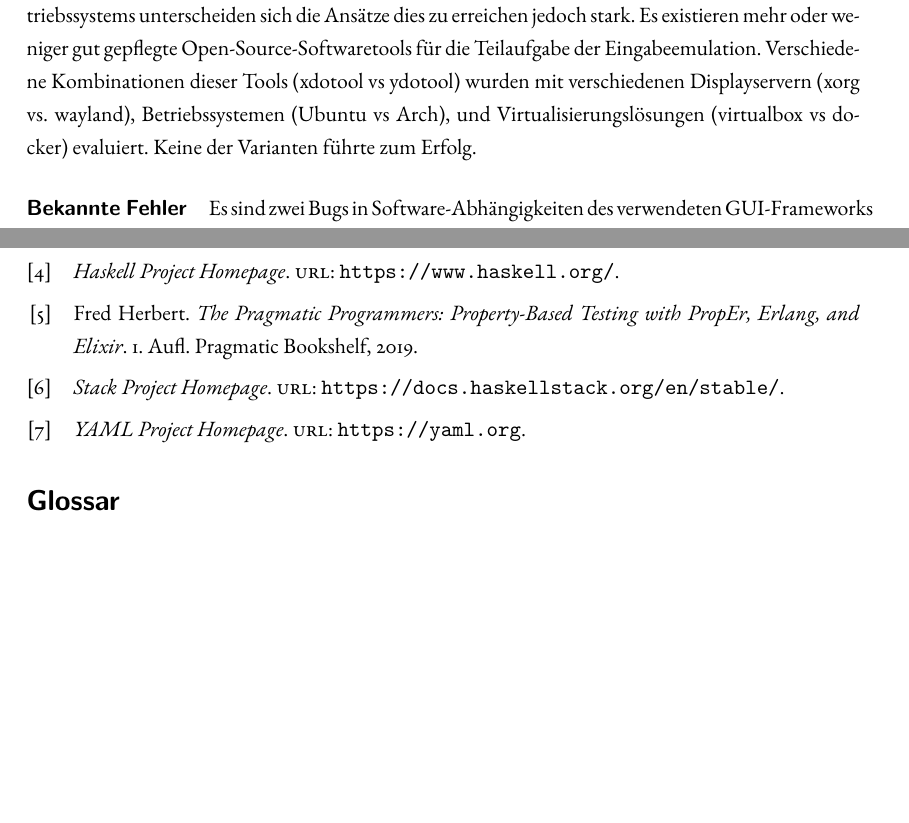
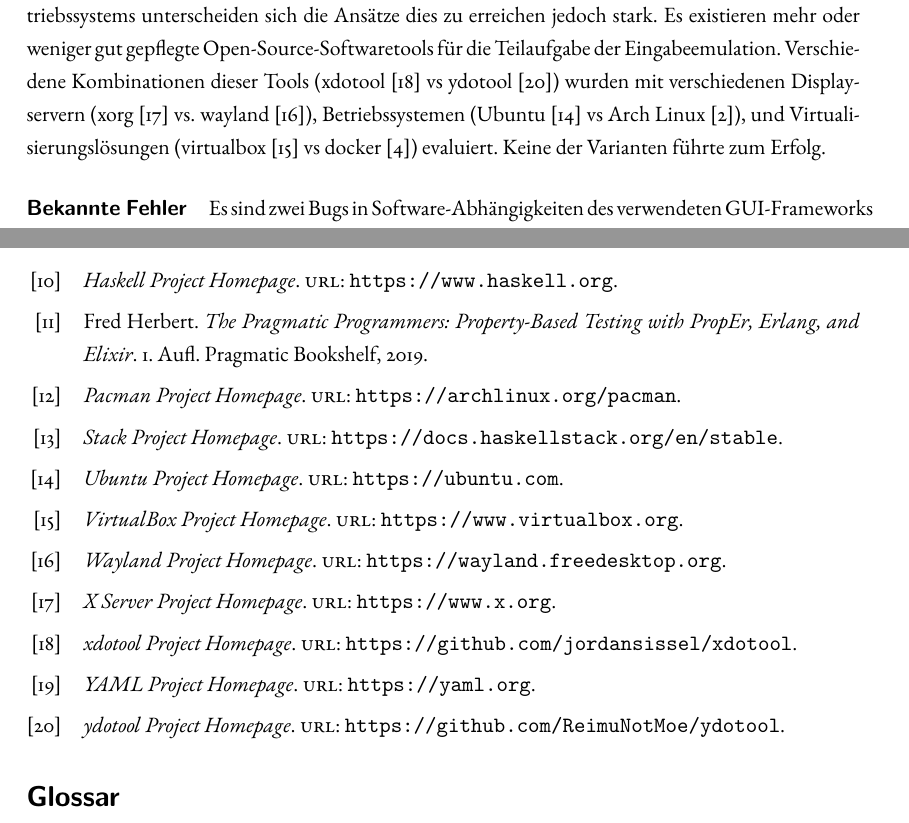
Before and after one commit to AndreiUlmeyda/terminal-config-manager, a LaTeX document (doc/azubi-project/projektdokumentation/projektdokumentation.tex, which reads doc/azubi-project/projektdokumentation/refs.bib, doc/azubi-project/projektdokumentation/subsections/ergebnisdiskussion.tex): two parts of pages 14 and 26 of 26 before the commit and two parts of pages 14 and 26 of 27 after it, joined at a grey line, cut so that both start at the same text, the shorter picture padded with empty space. Compiled offline with pdfLaTeX.

Commit message:
Update documentation

```diff
--- a/doc/azubi-project/projektdokumentation/projektdokumentation.tex
+++ b/doc/azubi-project/projektdokumentation/projektdokumentation.tex
@@ -19,6 +19,7 @@
 \usepackage{xcolor}
 \usepackage{newfloat}
 \usepackage[section]{placeins} % keep figures near declaration inside Anhang
+\usepackage{subcaption}
 
 \bibliography{refs}
 
@@ -28,8 +29,8 @@
 \input{sections/glossar.tex}
 
 \author{Adrian Schurz}
-\title{Terminal-Config-Manager\\
-	Informatik für Anwendungsentwicklung\\
+\title{Terminal-Config-Manager:\\
+	Projektarbeit zur Ausbildung zum Informatiker für Anwendungsentwicklung\\
 	CHECK24 Tech Hub und Services GmbH\\
 	}
 
--- a/doc/azubi-project/projektdokumentation/refs.bib
+++ b/doc/azubi-project/projektdokumentation/refs.bib
@@ -10,14 +10,54 @@
 
 @misc{stack,
   title = {Stack Project Homepage},
-  url   = {https://docs.haskellstack.org/en/stable/}
+  url   = {https://docs.haskellstack.org/en/stable}
 }
 
 @misc{haddock,
   title = {Haddock Project Homepage},
-  url   = {https://haskell-haddock.readthedocs.io/en/latest/}
+  url   = {https://haskell-haddock.readthedocs.io/en/latest}
 }
 
 @misc{haskell,
   title = {Haskell Project Homepage},
-  url   = {https://www.haskell.org/}
+  url   = {https://www.haskell.org}
+}
+
+@misc{docker,
+  title = {Docker Project Homepage},
+  url   = {https://www.docker.com}
+}
+
+@misc{virtualbox,
+  title = {VirtualBox Project Homepage},
+  url   = {https://www.virtualbox.org}
+}
+
+@misc{arch,
+  title = {Arch Linux Project Homepage},
+  url   = {https://archlinux.org}
+}
+
+@misc{ubuntu,
+  title = {Ubuntu Project Homepage},
+  url   = {https://ubuntu.com}
+}
+
+@misc{xdotool,
+  title = {xdotool Project Homepage},
+  url   = {https://github.com/jordansissel/xdotool}
+}
+
+@misc{ydotool,
+  title = {ydotool Project Homepage},
+  url   = {https://github.com/ReimuNotMoe/ydotool}
+}
+
+@misc{xorg,
+  title = {X Server Project Homepage},
+  url   = {https://www.x.org}
+}
+
+@misc{wayland,
+  title = {Wayland Project Homepage},
+  url   = {https://wayland.freedesktop.org}
@@ -33,0 +86,3 @@
+@misc{pacman,
+  title = {Pacman Project Homepage},
+  url   = {https://archlinux.org/pacman}
--- a/doc/azubi-project/projektdokumentation/subsections/ergebnisdiskussion.tex
+++ b/doc/azubi-project/projektdokumentation/subsections/ergebnisdiskussion.tex
@@ -47,9 +47,11 @@ starten und ihnen Tasteneingaben simulieren müssen um das Programm zu testen. J
 der verwendeten grafischen Benutzeroberfläche des Betriebssystems unterscheiden sich
 die Ansätze dies zu erreichen jedoch stark. Es existieren mehr oder weniger gut
 gepflegte Open-Source-Softwaretools für die Teilaufgabe der Eingabeemulation. Verschiedene
-Kombinationen dieser Tools (xdotool vs ydotool) wurden mit verschiedenen Displayservern
-(xorg vs. wayland), Betriebssystemen (Ubuntu vs Arch), und Virtualisierungslösungen
-(virtualbox vs docker) evaluiert. Keine der Varianten führte zum Erfolg.
+Kombinationen dieser Tools (xdotool \cite{xdotool} vs ydotool \cite{ydotool}) wurden
+mit verschiedenen Displayservern (xorg \cite{xorg} vs. wayland \cite{wayland}),
+Betriebssystemen (Ubuntu \cite{ubuntu} vs Arch Linux \cite{arch}), und
+Virtualisierungslösungen (virtualbox \cite{virtualbox} vs docker \cite{docker})
+evaluiert. Keine der Varianten führte zum Erfolg.
 
 \paragraph{Bekannte Fehler}
 Es sind zwei Bugs in Software-Abhängigkeiten des verwendeten \gls{GUI}-Frameworks
```
Also changed, not shown: doc/azubi-project/projektdokumentation/sections/anlagen.tex (+1 -1 lines), doc/azubi-project/projektdokumentation/subsections/installation.tex (+6 -6 lines), doc/azubi-project/projektdokumentation/subsections/projektorganisation.tex (+1 -1 lines), doc/azubi-project/projektdokumentation/images/header.png (added), doc/azubi-project/projektdokumentation/projektdokumentation.pdf, doc/azubi-project/projektdokumentation/projektdokumentation.tex (1 more changed lines), doc/azubi-project/projektdokumentation/refs.bib (19 more changed lines).
